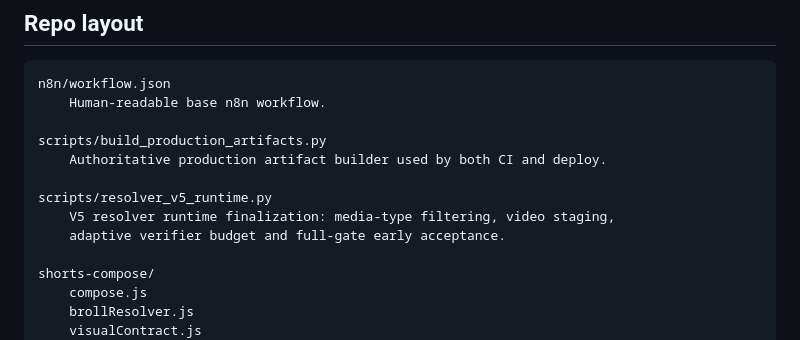
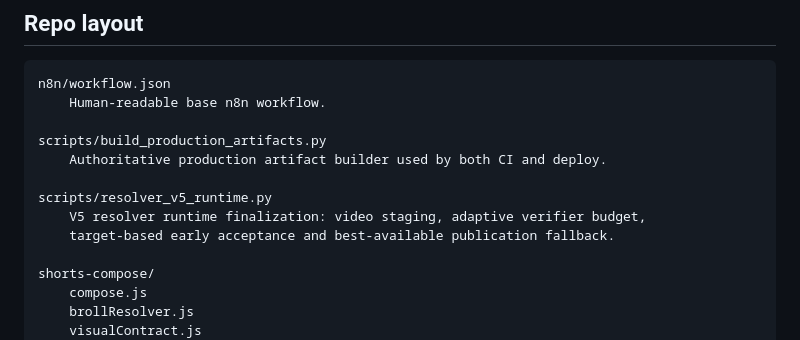
Before and after one commit to parkashsarangani/yt-n8n-automation, a Markdown page: README.md, the part around one of its changes. GitHub-like rendering.

```diff
--- a/README.md
+++ b/README.md
@@ -164,8 +174,8 @@ scripts/build_production_artifacts.py
     Authoritative production artifact builder used by both CI and deploy.
 
 scripts/resolver_v5_runtime.py
-    V5 resolver runtime finalization: media-type filtering, video staging,
-    adaptive verifier budget and full-gate early acceptance.
+    V5 resolver runtime finalization: video staging, adaptive verifier budget,
+    target-based early acceptance and best-available publication fallback.
 
 shorts-compose/
     compose.js
```
Also changed, not shown: other parts of README.md (+28 -18 lines).
